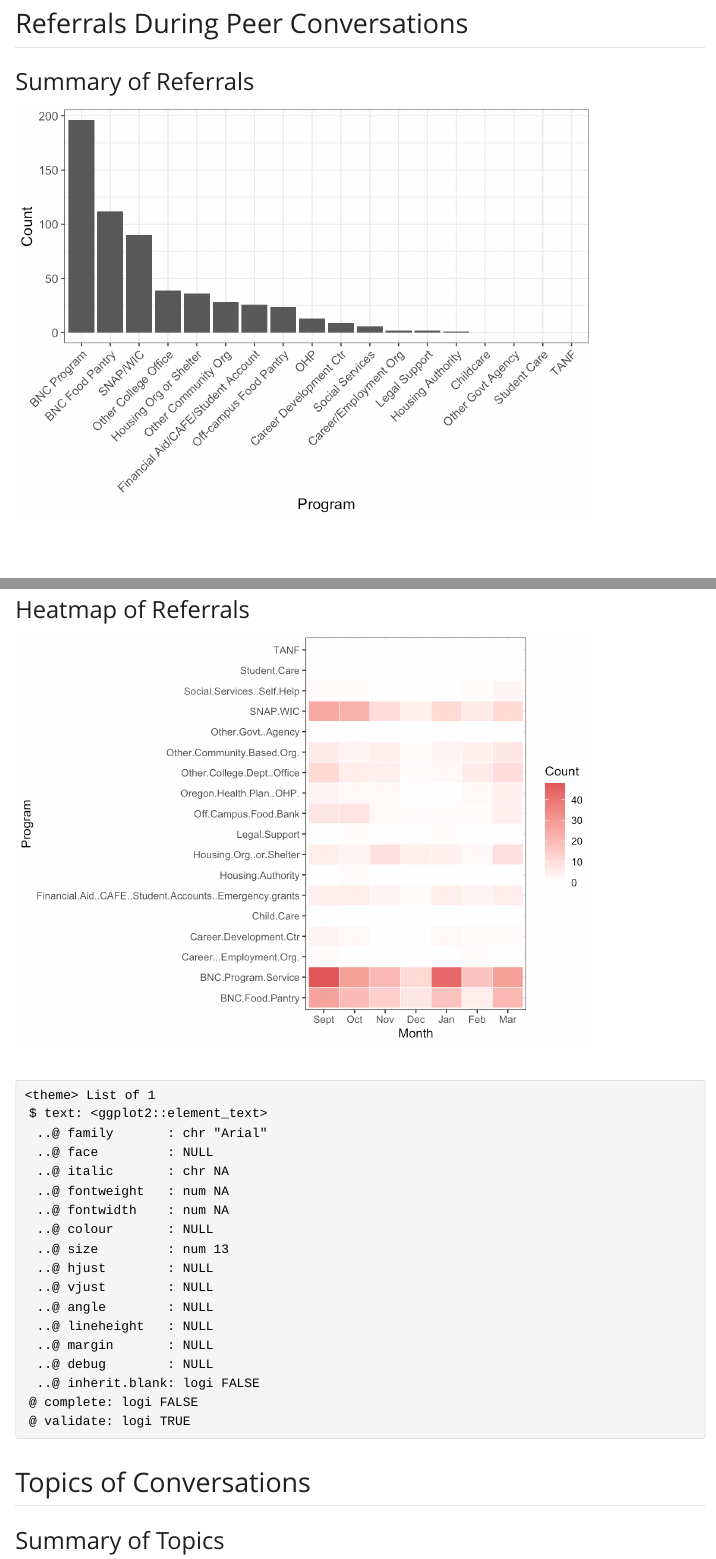
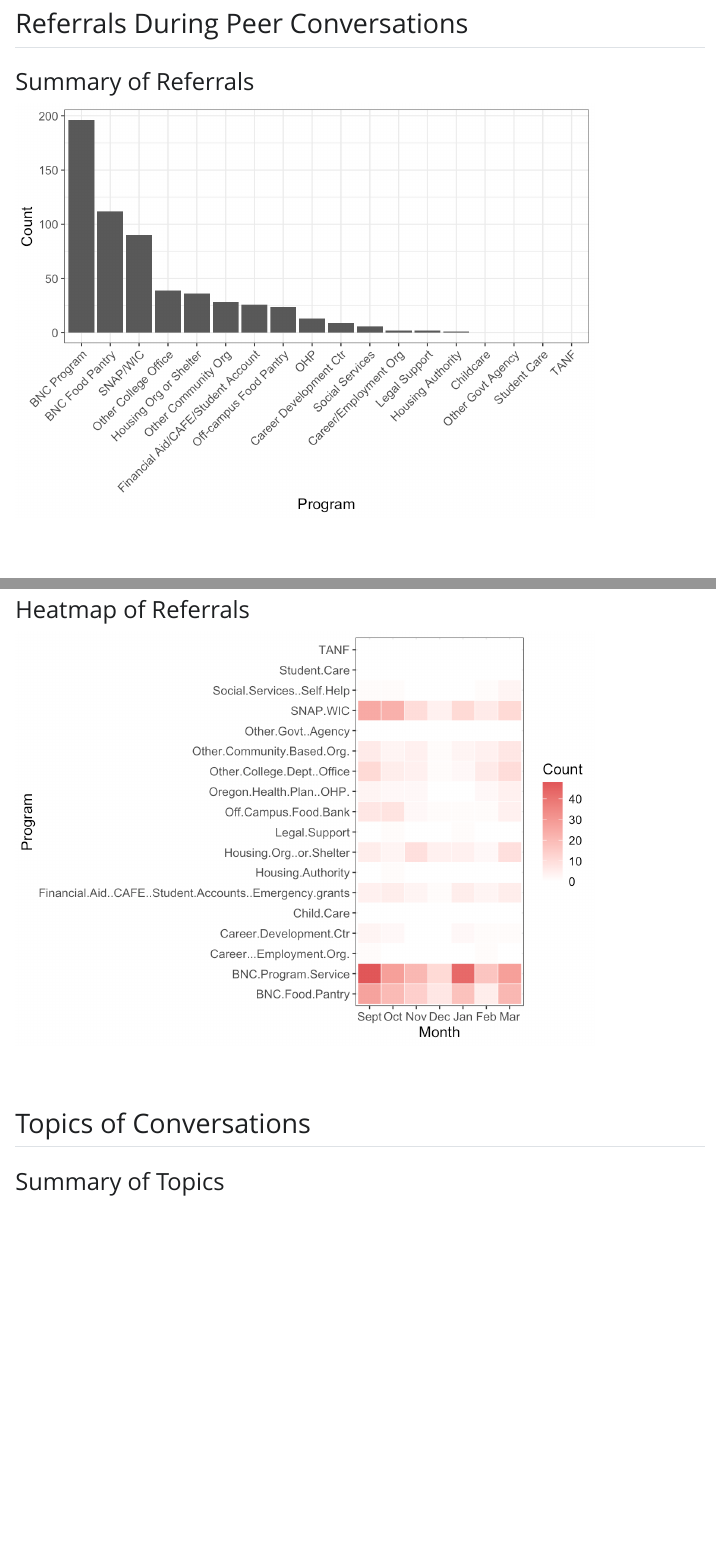
Before and after one commit to noadams/ConvoData, a Quarto document (PeerConvos.qmd): the page in a window 1100 px wide, from 1000 px down, and a second part further down, joined at a grey line. The pictures show the output file PeerConvos.html that the author committed with the source, opened offline; Quarto's library style sheets are replaced by a plain one without menus.

Commit message:
Corrected themeing

````diff
--- a/PeerConvos.qmd
+++ b/PeerConvos.qmd
@@ -121,7 +121,7 @@ ggplot(referrals, aes(Month, Program)) +
   geom_tile(aes(fill = Count), color = "white") +
   scale_fill_gradient(low = "white", high = "#E15759") +
   theme_bw() +
-  scale_y_discrete()
+  scale_y_discrete() +
   theme(text=element_text(size=13, family="Arial"))
 ```
 
````
Also changed, not shown: PeerConvos.html, PeerConvos_files/figure-html/unnamed-chunk-8-1.png, 1 other file.
